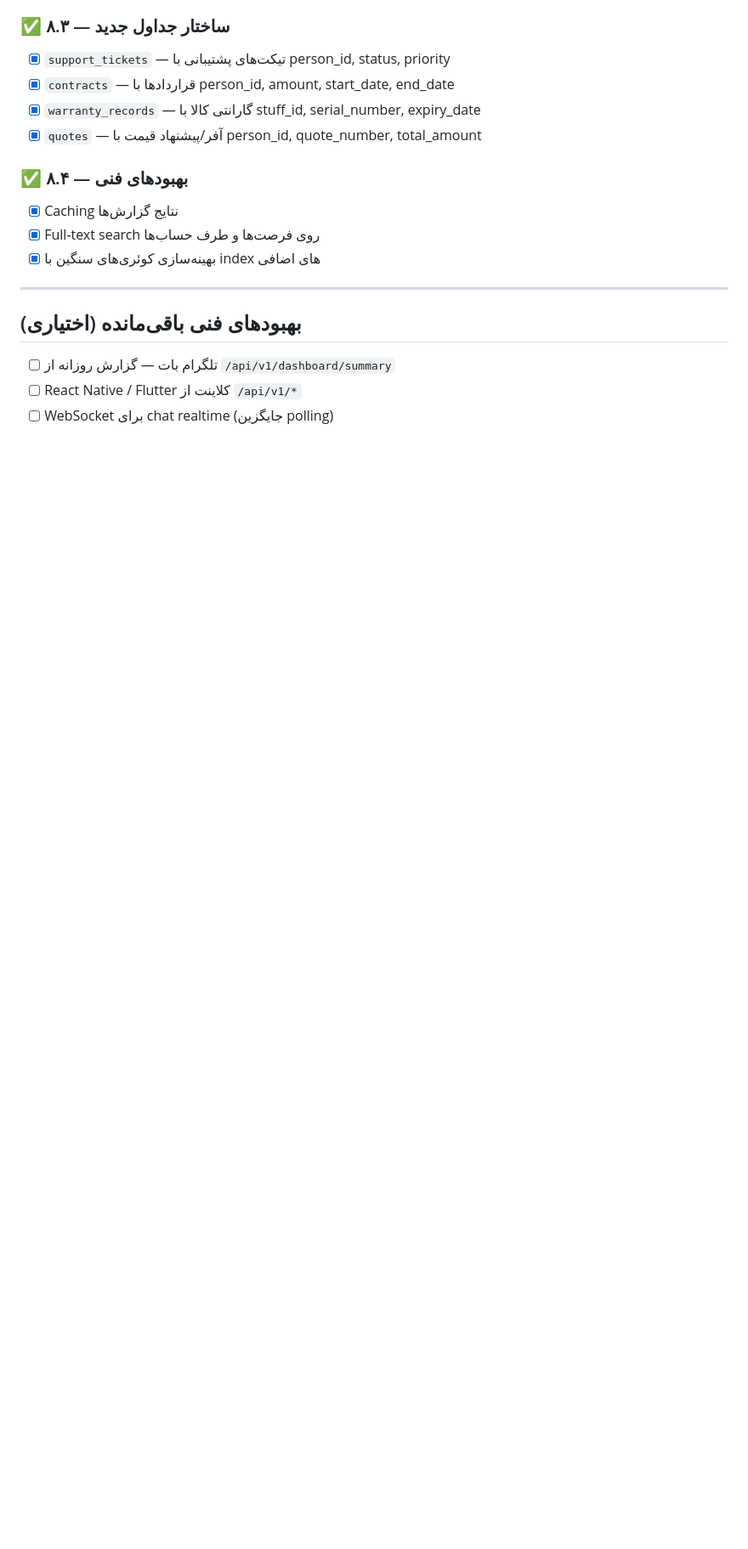
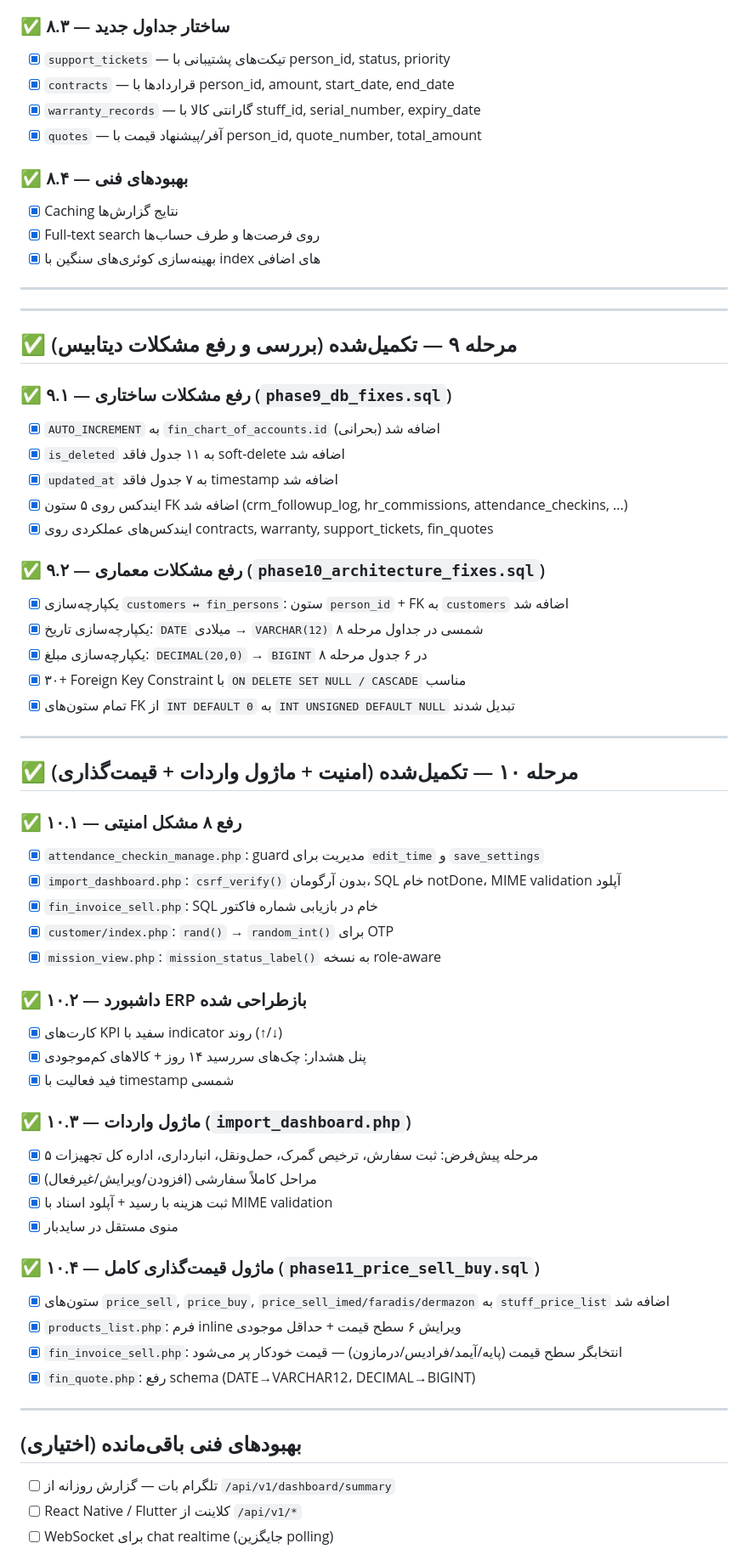
Before and after one commit to hamidrezasoltanian/test.atenazistdarman.ir, a Markdown page: CLAUDE.md, the part around one of its changes. Shown at 85% size. Drawn GitHub-style; blank space fills up the shorter version.

Commit message:
CLAUDE.md: به‌روزرسانی مراحل ۹ و ۱۰
https://claude.ai/code/session_01LHDdoHtXCyjrJEn8wSXEYe

```diff
--- a/CLAUDE.md
+++ b/CLAUDE.md
@@ -456,6 +456,54 @@ crm_opportunities ──opportunity_id──► fin_invoices ──── fin_in
 
 ---
 
+---
+
+## ✅ مرحله ۹ — تکمیل‌شده (بررسی و رفع مشکلات دیتابیس)
+
+### ✅ ۹.۱ — رفع مشکلات ساختاری (`phase9_db_fixes.sql`)
+- [x] `AUTO_INCREMENT` به `fin_chart_of_accounts.id` اضافه شد (بحرانی)
+- [x] `is_deleted` به ۱۱ جدول فاقد soft-delete اضافه شد
+- [x] `updated_at` به ۷ جدول فاقد timestamp اضافه شد
+- [x] ایندکس روی ۵ ستون FK اضافه شد (crm_followup_log, hr_commissions, attendance_checkins, ...)
+- [x] ایندکس‌های عملکردی روی contracts, warranty, support_tickets, fin_quotes
+
+### ✅ ۹.۲ — رفع مشکلات معماری (`phase10_architecture_fixes.sql`)
+- [x] یکپارچه‌سازی `customers ↔ fin_persons`: ستون `person_id` + FK به `customers` اضافه شد
+- [x] یکپارچه‌سازی تاریخ: `DATE` میلادی → `VARCHAR(12)` شمسی در جداول مرحله ۸
+- [x] یکپارچه‌سازی مبلغ: `DECIMAL(20,0)` → `BIGINT` در ۶ جدول مرحله ۸
+- [x] ۳۰+ Foreign Key Constraint با `ON DELETE SET NULL / CASCADE` مناسب
+- [x] تمام ستون‌های FK از `INT DEFAULT 0` به `INT UNSIGNED DEFAULT NULL` تبدیل شدند
+
+---
+
+## ✅ مرحله ۱۰ — تکمیل‌شده (امنیت + ماژول واردات + قیمت‌گذاری)
+
+### ✅ ۱۰.۱ — رفع ۸ مشکل امنیتی
+- [x] `attendance_checkin_manage.php`: guard مدیریت برای `edit_time` و `save_settings`
+- [x] `import_dashboard.php`: `csrf_verify()` بدون آرگومان، SQL خام notDone، MIME validation آپلود
+- [x] `fin_invoice_sell.php`: SQL خام در بازیابی شماره فاکتور
+- [x] `customer/index.php`: `rand()` → `random_int()` برای OTP
+- [x] `mission_view.php`: `mission_status_label()` به نسخه role-aware
+
+### ✅ ۱۰.۲ — داشبورد ERP بازطراحی شده
+- [x] کارت‌های KPI سفید با indicator روند (↑/↓)
+- [x] پنل هشدار: چک‌های سررسید ۱۴ روز + کالاهای کم‌موجودی
+- [x] فید فعالیت با timestamp شمسی
+
+### ✅ ۱۰.۳ — ماژول واردات (`import_dashboard.php`)
+- [x] ۵ مرحله پیش‌فرض: ثبت سفارش، ترخیص گمرک، حمل‌ونقل، انبارداری، اداره کل تجهیزات
+- [x] مراحل کاملاً سفارشی (افزودن/ویرایش/غیرفعال)
+- [x] ثبت هزینه با رسید + آپلود اسناد با MIME validation
+- [x] منوی مستقل در سایدبار
+
+### ✅ ۱۰.۴ — ماژول قیمت‌گذاری کامل (`phase11_price_sell_buy.sql`)
+- [x] ستون‌های `price_sell`, `price_buy`, `price_sell_imed/faradis/dermazon` به `stuff_price_list` اضافه شد
+- [x] `products_list.php`: فرم inline ویرایش ۶ سطح قیمت + حداقل موجودی
+- [x] `fin_invoice_sell.php`: انتخابگر سطح قیمت (پایه/آیمد/فرادیس/درمازون) — قیمت خودکار پر می‌شود
+- [x] `fin_quote.php`: رفع schema (DATE→VARCHAR12، DECIMAL→BIGINT)
+
+---
+
 ## بهبودهای فنی باقی‌مانده (اختیاری)
 - [ ] تلگرام بات — گزارش روزانه از `/api/v1/dashboard/summary`
 - [ ] React Native / Flutter کلاینت از `/api/v1/*`
```
Also changed, not shown: other parts of CLAUDE.md (+5 -0 lines).
